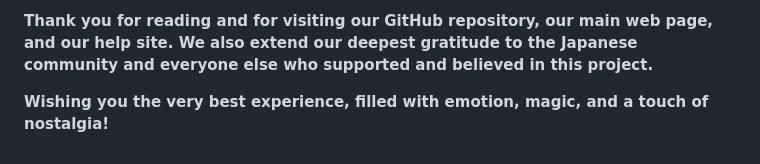
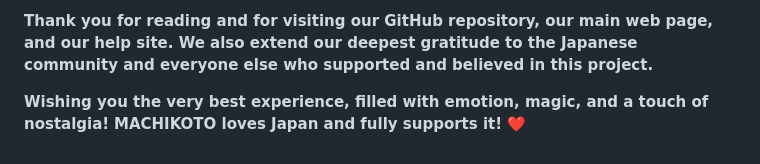
Before and after one commit to Lohantech/Wahoo-Japan, a Markdown page: README.md, the part around the change. Rendered like a GitHub page.

Commit message:
Add support message for Japan in README

```diff
--- a/README.md
+++ b/README.md
@@ -45,3 +45,4 @@ The footer consists of a text showing the project's timeline up to the present d
 **Thank you for reading and for visiting our GitHub repository, our main web page, and our help site. We also extend our deepest gratitude to the Japanese community and everyone else who supported and believed in this project.**
 
 **Wishing you the very best experience, filled with emotion, magic, and a touch of nostalgia!**
+**MACHIKOTO loves Japan and fully supports it! ❤️**
```
